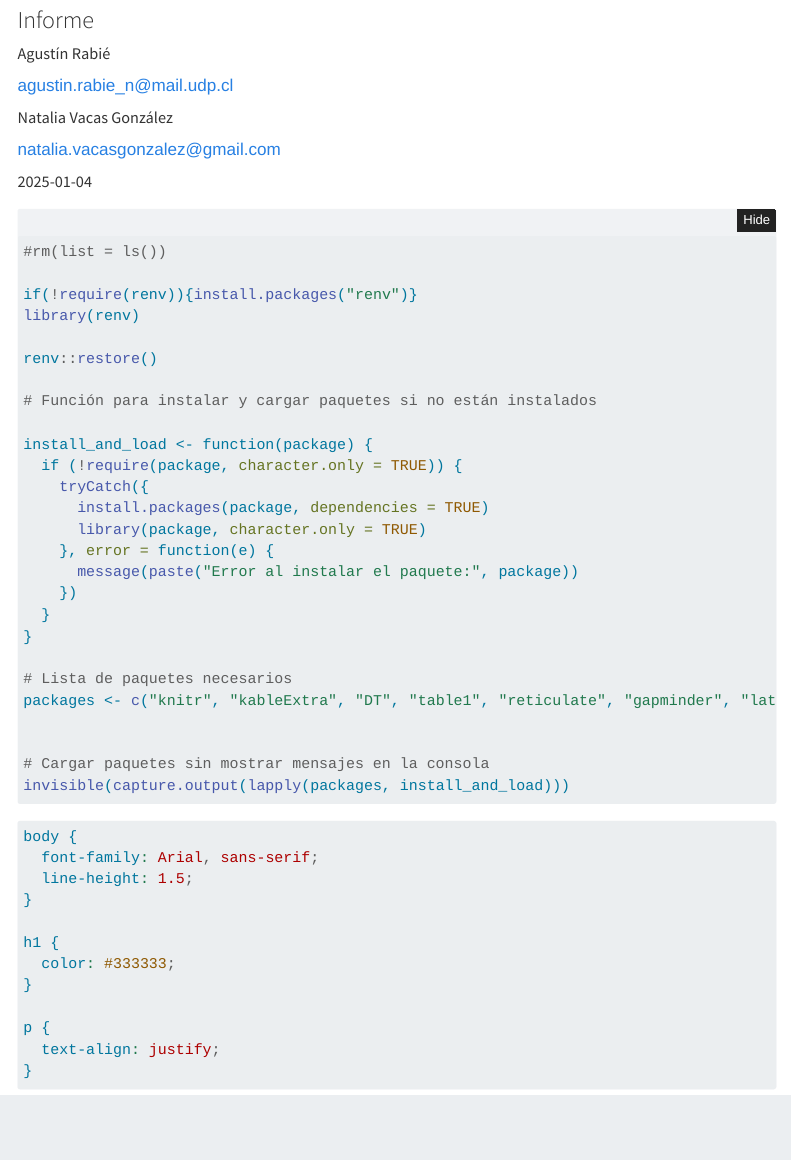
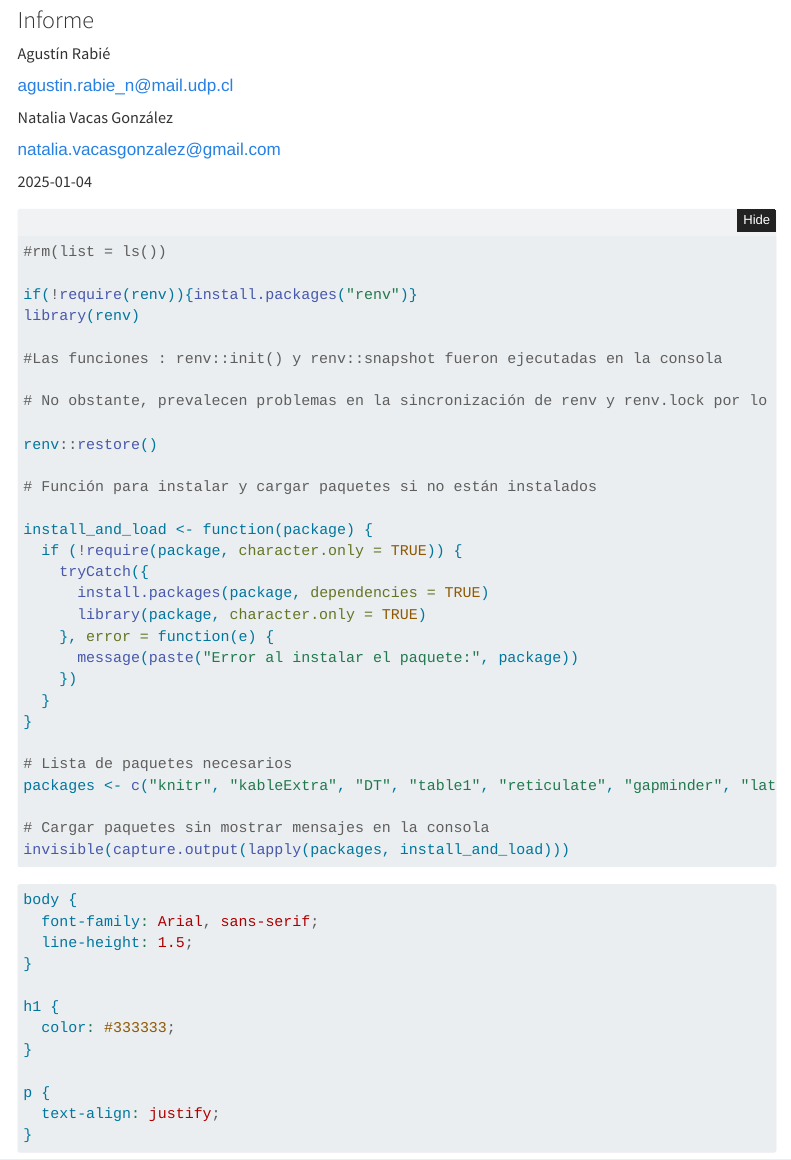
Before and after one commit to nvacasgonzalez/Taller2_Grupo4_curso_reproducibilidad, a Quarto document (docs/index.qmd): the page in a window 1100 px wide, from 170 px down. Rendered offline with R 4.5, knitr and Pandoc in place of Quarto, with nearby package versions; folded parts are opened; menus at the side of the page are left out; the gapminder table comes from the copy in Python's plotly package.

Commit message:
0:57_250125
Solucionados los problemas con renv

```diff
--- a/docs/index.qmd
+++ b/docs/index.qmd
@@ -39,6 +39,10 @@ execute:
 if(!require(renv)){install.packages("renv")}
 library(renv)
 
+#Las funciones : renv::init() y renv::snapshot fueron ejecutadas en la consola
+
+# No obstante, prevalecen problemas en la sincronización de renv y renv.lock por lo que se introdujo el siguiente código:
+
 renv::restore()
 
 # Función para instalar y cargar paquetes si no están instalados
```
Also changed, not shown: docs/index.qmd (2 more changed lines), 1 other file.
